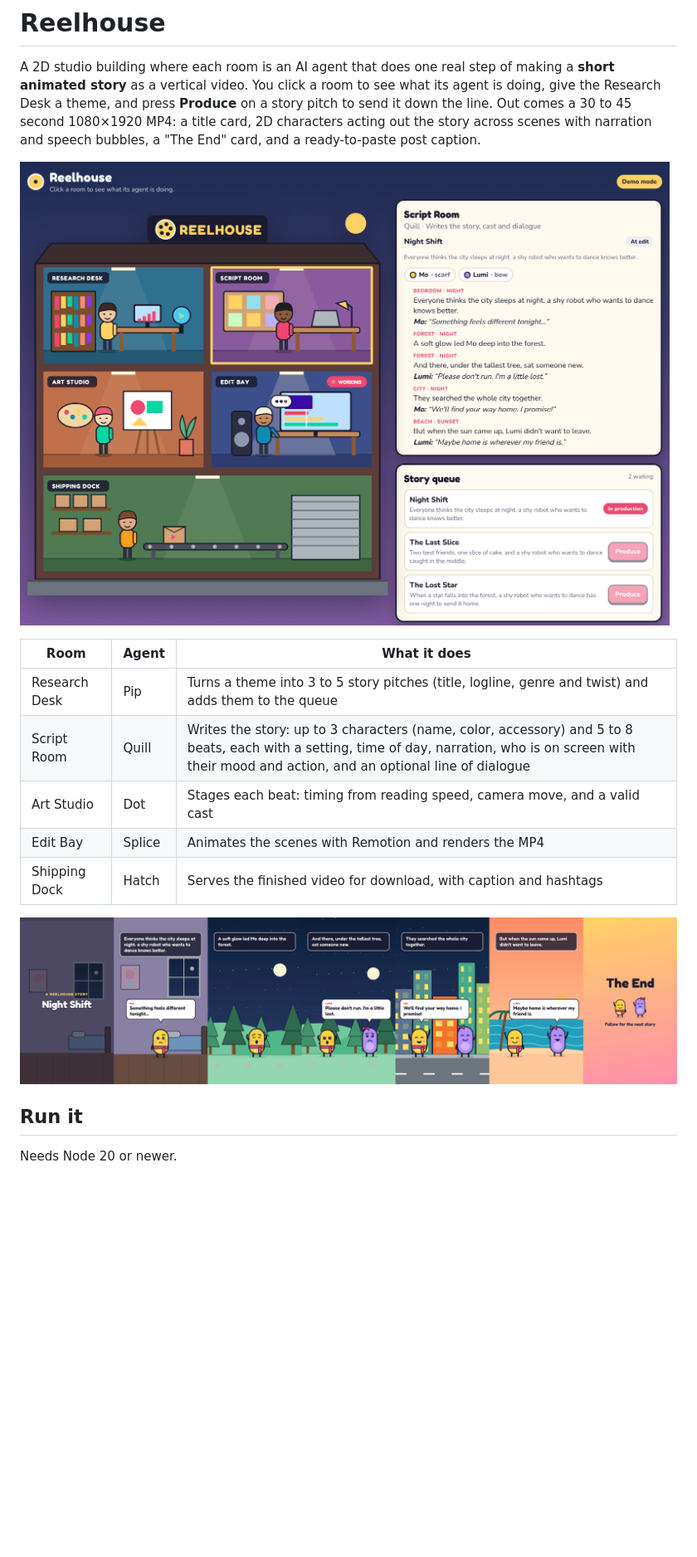
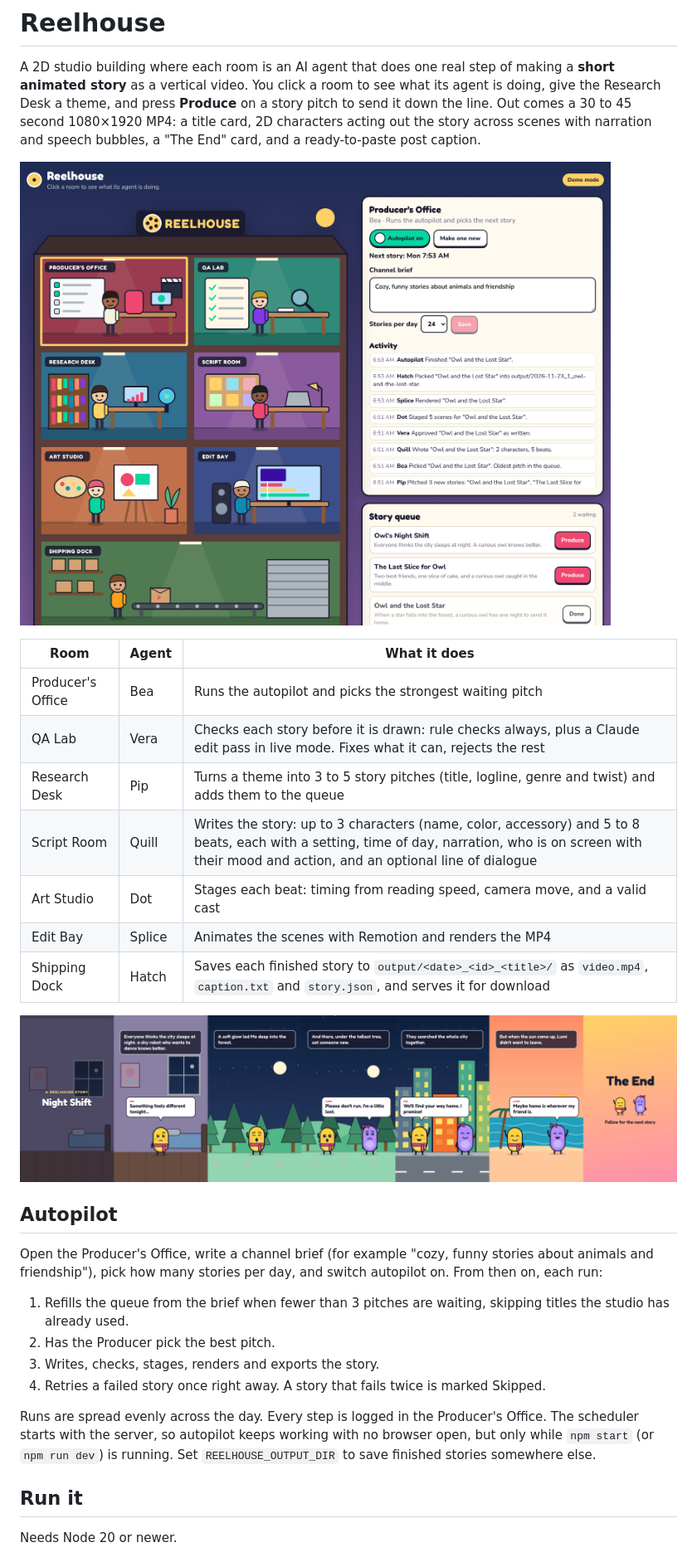
Before and after one commit to iwul-iwul/AI2DVIDEOS, a Markdown page: README.md, the part around the change. Shown at 83% size. Drawn GitHub-style; pictures changed too: docs/studio.png; blank space fills up the shorter version.

```diff
--- a/README.md
+++ b/README.md
@@ -6,13 +6,26 @@ A 2D studio building where each room is an AI agent that does one real step of m
 
 | Room | Agent | What it does |
 | --- | --- | --- |
+| Producer's Office | Bea | Runs the autopilot and picks the strongest waiting pitch |
+| QA Lab | Vera | Checks each story before it is drawn: rule checks always, plus a Claude edit pass in live mode. Fixes what it can, rejects the rest |
 | Research Desk | Pip | Turns a theme into 3 to 5 story pitches (title, logline, genre and twist) and adds them to the queue |
 | Script Room | Quill | Writes the story: up to 3 characters (name, color, accessory) and 5 to 8 beats, each with a setting, time of day, narration, who is on screen with their mood and action, and an optional line of dialogue |
 | Art Studio | Dot | Stages each beat: timing from reading speed, camera move, and a valid cast |
 | Edit Bay | Splice | Animates the scenes with Remotion and renders the MP4 |
-| Shipping Dock | Hatch | Serves the finished video for download, with caption and hashtags |
+| Shipping Dock | Hatch | Saves each finished story to `output/<date>_<id>_<title>/` as `video.mp4`, `caption.txt` and `story.json`, and serves it for download |
 
 ![Frames from a rendered video](docs/sample-frames.png)
+
+## Autopilot
+
+Open the Producer's Office, write a channel brief (for example "cozy, funny stories about animals and friendship"), pick how many stories per day, and switch autopilot on. From then on, each run:
+
+1. Refills the queue from the brief when fewer than 3 pitches are waiting, skipping titles the studio has already used.
+2. Has the Producer pick the best pitch.
+3. Writes, checks, stages, renders and exports the story.
+4. Retries a failed story once right away. A story that fails twice is marked Skipped.
+
+Runs are spread evenly across the day. Every step is logged in the Producer's Office. The scheduler starts with the server, so autopilot keeps working with no browser open, but only while `npm start` (or `npm run dev`) is running. Set `REELHOUSE_OUTPUT_DIR` to save finished stories somewhere else.
 
 ## Run it
 
```
Also changed, not shown: 16 other files.
